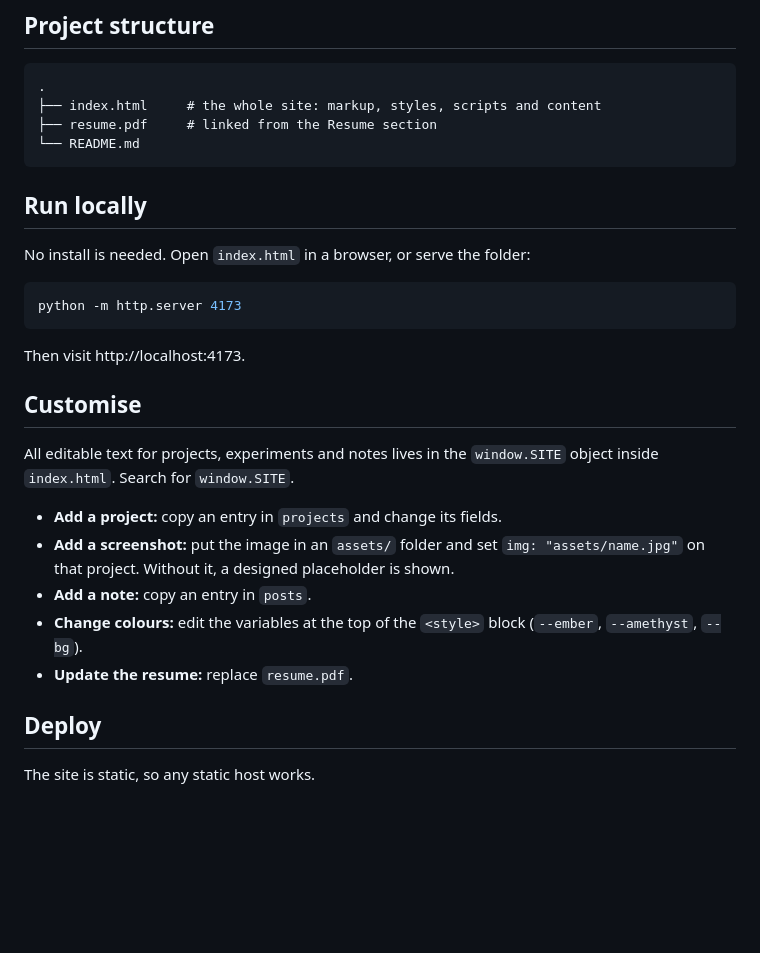
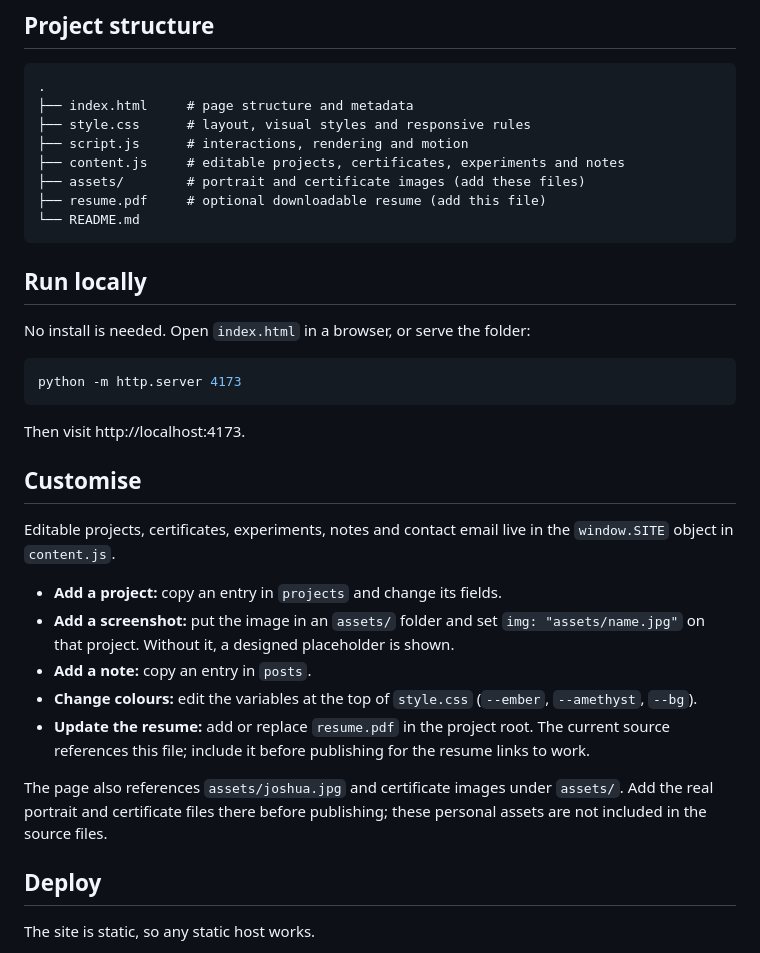
Before and after one commit to joshua5915g/Joshua-Portfolio-2, a Markdown page: README.md, the part around the change. GitHub-like rendering; blank space fills up the shorter version.

````diff
--- a/README.md
+++ b/README.md
@@ -40,8 +40,12 @@ GSAP, Lenis and the fonts load from CDNs, so an internet connection is needed. I
 
 ```
 .
-├── index.html     # the whole site: markup, styles, scripts and content
-├── resume.pdf     # linked from the Resume section
+├── index.html     # page structure and metadata
+├── style.css      # layout, visual styles and responsive rules
+├── script.js      # interactions, rendering and motion
+├── content.js     # editable projects, certificates, experiments and notes
+├── assets/        # portrait and certificate images (add these files)
+├── resume.pdf     # optional downloadable resume (add this file)
 └── README.md
 ```
 
@@ -57,13 +61,15 @@ Then visit http://localhost:4173.
 
 ## Customise
 
-All editable text for projects, experiments and notes lives in the `window.SITE` object inside `index.html`. Search for `window.SITE`.
+Editable projects, certificates, experiments, notes and contact email live in the `window.SITE` object in `content.js`.
 
 - **Add a project:** copy an entry in `projects` and change its fields.
 - **Add a screenshot:** put the image in an `assets/` folder and set `img: "assets/name.jpg"` on that project. Without it, a designed placeholder is shown.
 - **Add a note:** copy an entry in `posts`.
-- **Change colours:** edit the variables at the top of the `<style>` block (`--ember`, `--amethyst`, `--bg`).
-- **Update the resume:** replace `resume.pdf`.
+- **Change colours:** edit the variables at the top of `style.css` (`--ember`, `--amethyst`, `--bg`).
+- **Update the resume:** add or replace `resume.pdf` in the project root. The current source references this file; include it before publishing for the resume links to work.
+
+The page also references `assets/joshua.jpg` and certificate images under `assets/`. Add the real portrait and certificate files there before publishing; these personal assets are not included in the source files.
 
 ## Deploy
 
````
